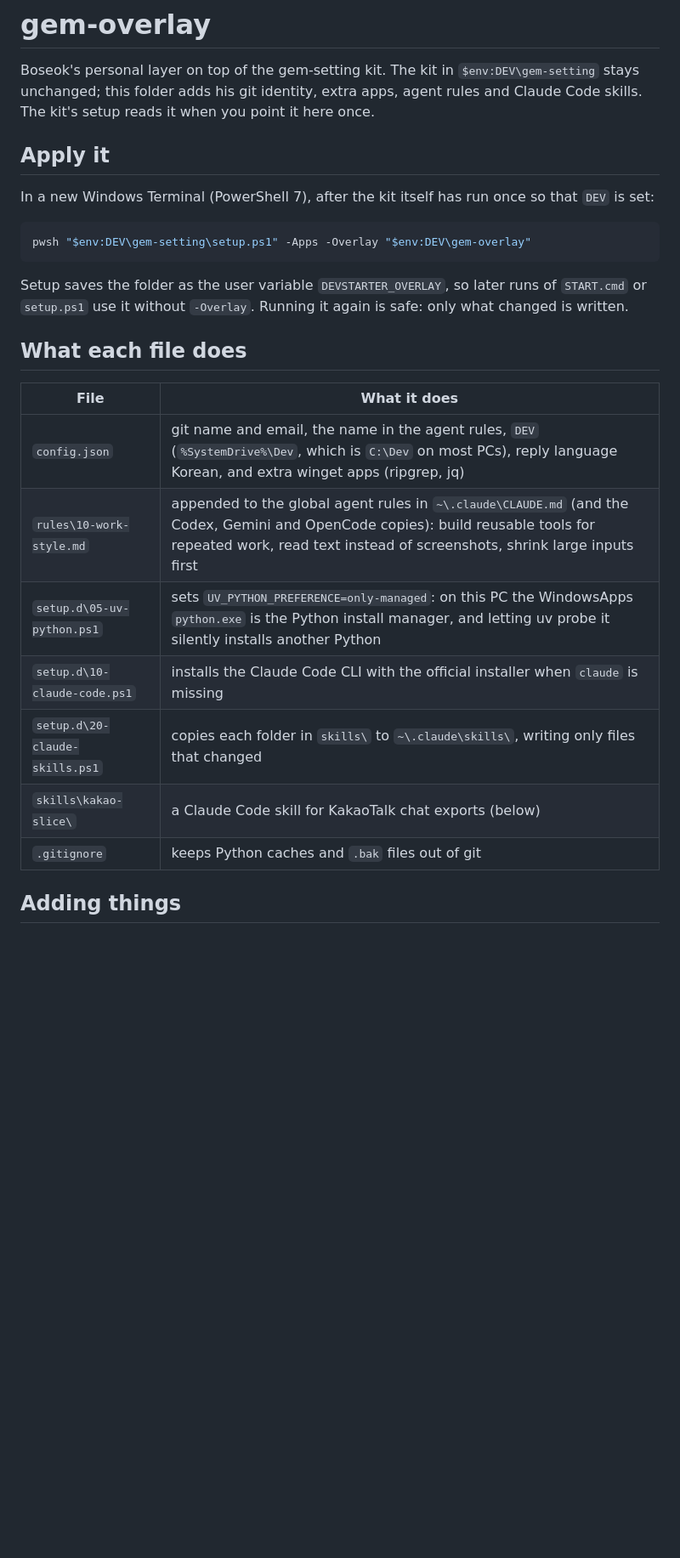
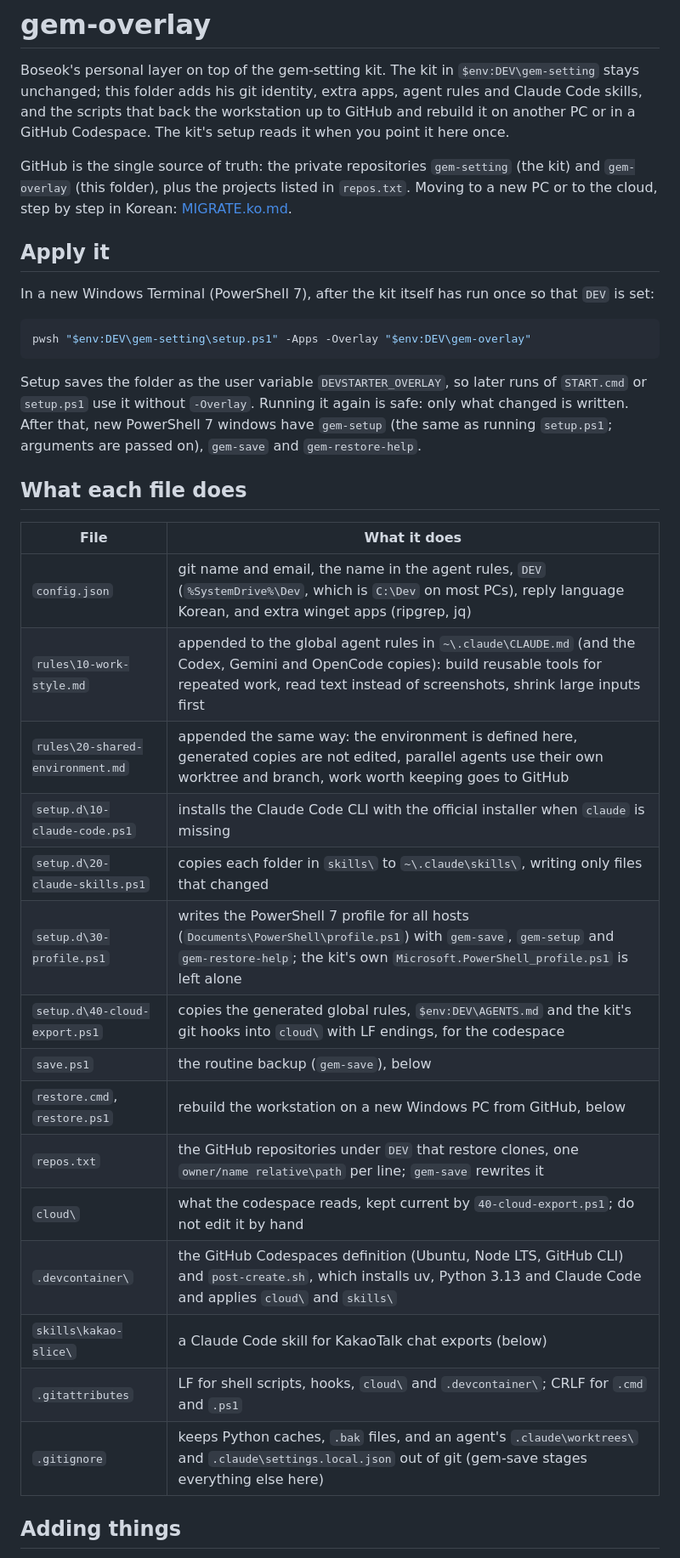
Before and after one commit to speddiikga-code/gem-overlay, a Markdown page: README.md, the part around one of its changes. Shown at 85% size. Rendered like a GitHub page; blank space fills up the shorter version.

```diff
--- a/README.md
+++ b/README.md
@@ -1,8 +1,13 @@
 # gem-overlay
 
 Boseok's personal layer on top of the gem-setting kit. The kit in `$env:DEV\gem-setting` stays
-unchanged; this folder adds his git identity, extra apps, agent rules and Claude Code skills.
-The kit's setup reads it when you point it here once.
+unchanged; this folder adds his git identity, extra apps, agent rules and Claude Code skills, and
+the scripts that back the workstation up to GitHub and rebuild it on another PC or in a GitHub
+Codespace. The kit's setup reads it when you point it here once.
+
+GitHub is the single source of truth: the private repositories `gem-setting` (the kit) and
+`gem-overlay` (this folder), plus the projects listed in `repos.txt`. Moving to a new PC or to the
+cloud, step by step in Korean: [MIGRATE.ko.md](MIGRATE.ko.md).
 
 ## Apply it
 
@@ -14,6 +19,8 @@ pwsh "$env:DEV\gem-setting\setup.ps1" -Apps -Overlay "$env:DEV\gem-overlay"
 
 Setup saves the folder as the user variable `DEVSTARTER_OVERLAY`, so later runs of `START.cmd` or
 `setup.ps1` use it without `-Overlay`. Running it again is safe: only what changed is written.
+After that, new PowerShell 7 windows have `gem-setup` (the same as running `setup.ps1`; arguments
+are passed on), `gem-save` and `gem-restore-help`.
 
 ## What each file does
 
@@ -21,11 +28,19 @@ Setup saves the folder as the user variable `DEVSTARTER_OVERLAY`, so later runs
 |---|---|
 | `config.json` | git name and email, the name in the agent rules, `DEV` (`%SystemDrive%\Dev`, which is `C:\Dev` on most PCs), reply language Korean, and extra winget apps (ripgrep, jq) |
 | `rules\10-work-style.md` | appended to the global agent rules in `~\.claude\CLAUDE.md` (and the Codex, Gemini and OpenCode copies): build reusable tools for repeated work, read text instead of screenshots, shrink large inputs first |
-| `setup.d\05-uv-python.ps1` | sets `UV_PYTHON_PREFERENCE=only-managed`: on this PC the WindowsApps `python.exe` is the Python install manager, and letting uv probe it silently installs another Python |
+| `rules\20-shared-environment.md` | appended the same way: the environment is defined here, generated copies are not edited, parallel agents use their own worktree and branch, work worth keeping goes to GitHub |
 | `setup.d\10-claude-code.ps1` | installs the Claude Code CLI with the official installer when `claude` is missing |
 | `setup.d\20-claude-skills.ps1` | copies each folder in `skills\` to `~\.claude\skills\`, writing only files that changed |
+| `setup.d\30-profile.ps1` | writes the PowerShell 7 profile for all hosts (`Documents\PowerShell\profile.ps1`) with `gem-save`, `gem-setup` and `gem-restore-help`; the kit's own `Microsoft.PowerShell_profile.ps1` is left alone |
+| `setup.d\40-cloud-export.ps1` | copies the generated global rules, `$env:DEV\AGENTS.md` and the kit's git hooks into `cloud\` with LF endings, for the codespace |
+| `save.ps1` | the routine backup (`gem-save`), below |
+| `restore.cmd`, `restore.ps1` | rebuild the workstation on a new Windows PC from GitHub, below |
+| `repos.txt` | the GitHub repositories under `DEV` that restore clones, one `owner/name relative\path` per line; `gem-save` rewrites it |
+| `cloud\` | what the codespace reads, kept current by `40-cloud-export.ps1`; do not edit it by hand |
+| `.devcontainer\` | the GitHub Codespaces definition (Ubuntu, Node LTS, GitHub CLI) and `post-create.sh`, which installs uv, Python 3.13 and Claude Code and applies `cloud\` and `skills\` |
 | `skills\kakao-slice\` | a Claude Code skill for KakaoTalk chat exports (below) |
-| `.gitignore` | keeps Python caches and `.bak` files out of git |
+| `.gitattributes` | LF for shell scripts, hooks, `cloud\` and `.devcontainer\`; CRLF for `.cmd` and `.ps1` |
+| `.gitignore` | keeps Python caches, `.bak` files, and an agent's `.claude\worktrees\` and `.claude\settings.local.json` out of git (gem-save stages everything else here) |
 
 ## Adding things
 
```
Also changed, not shown: other parts of README.md (+57 -14 lines), MIGRATE.ko.md (added, +199 -0 lines).
